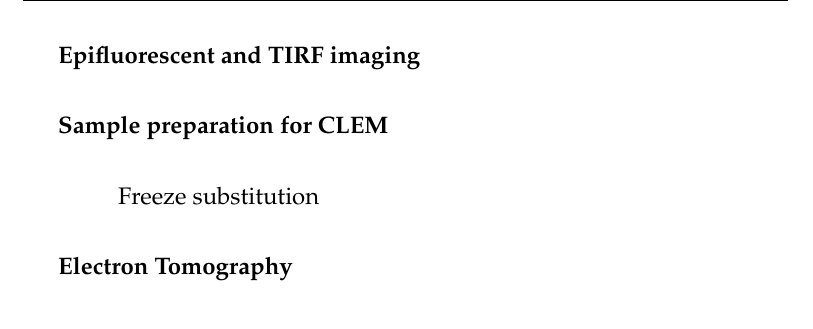
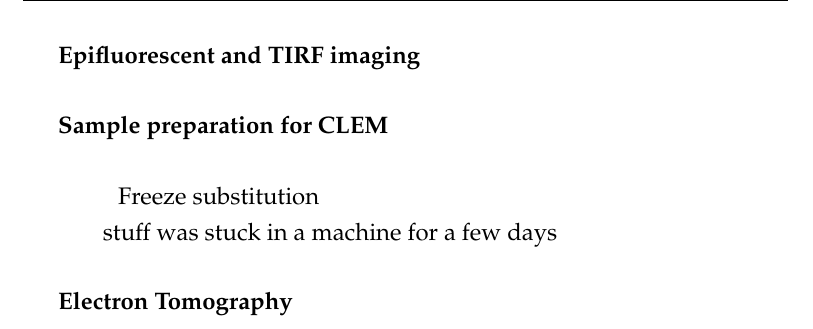
Before and after one commit to deepikaamenon/thesis_2021, a LaTeX thesis (main.tex, which reads Chapters/Methods.tex): part of page 73 of 73, cut so that both start at the same text. Compiled offline with pdfLaTeX.

Commit message:
txs auto checkin

```diff
--- a/Chapters/Methods.tex
+++ b/Chapters/Methods.tex
@@ -44,5 +44,7 @@ Yeast transformation of plasmids
 			\mbox{}\\
 \subsubitem
 Freeze substitution
+			\mbox{}\\
+			stuff was stuck in a machine for a few days
 
 \subparagraph{Electron Tomography}
```
